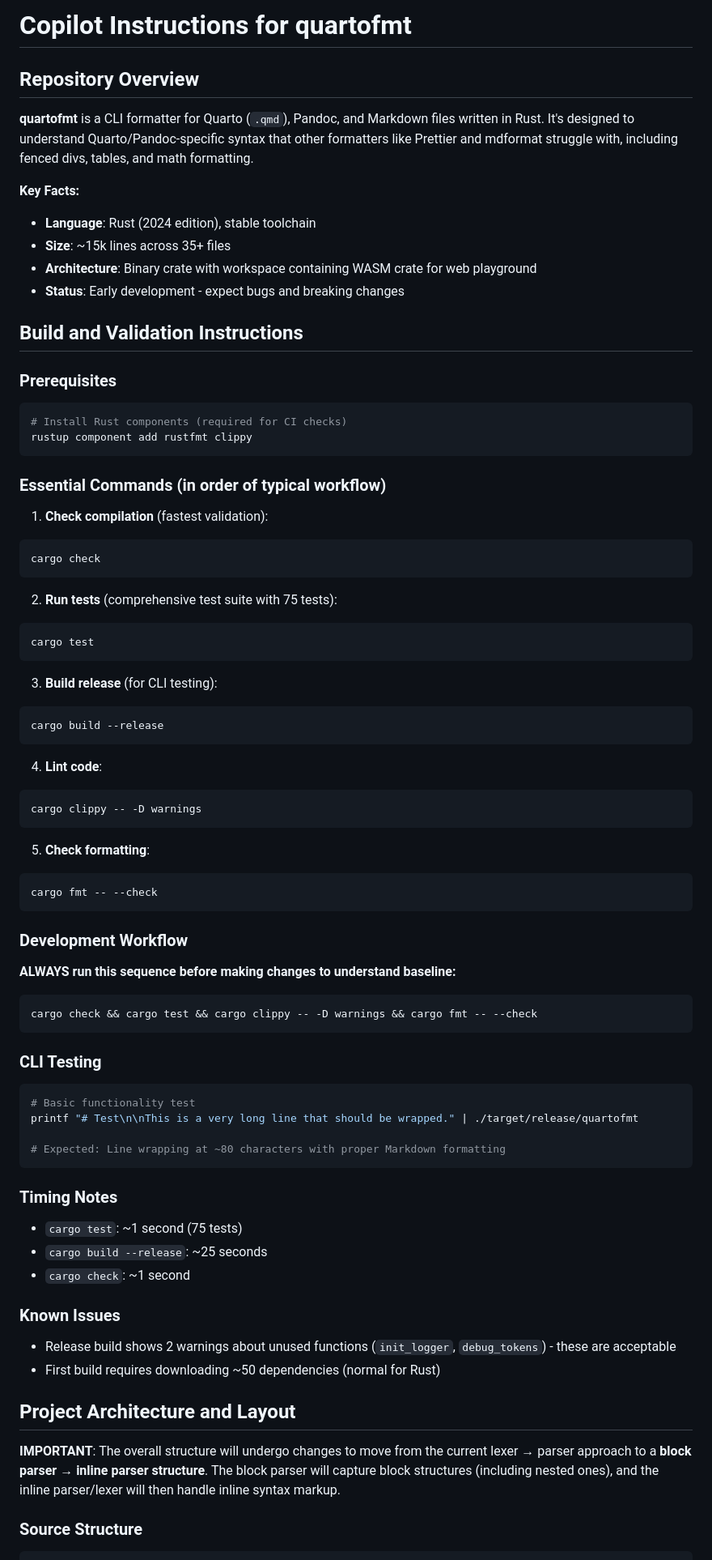
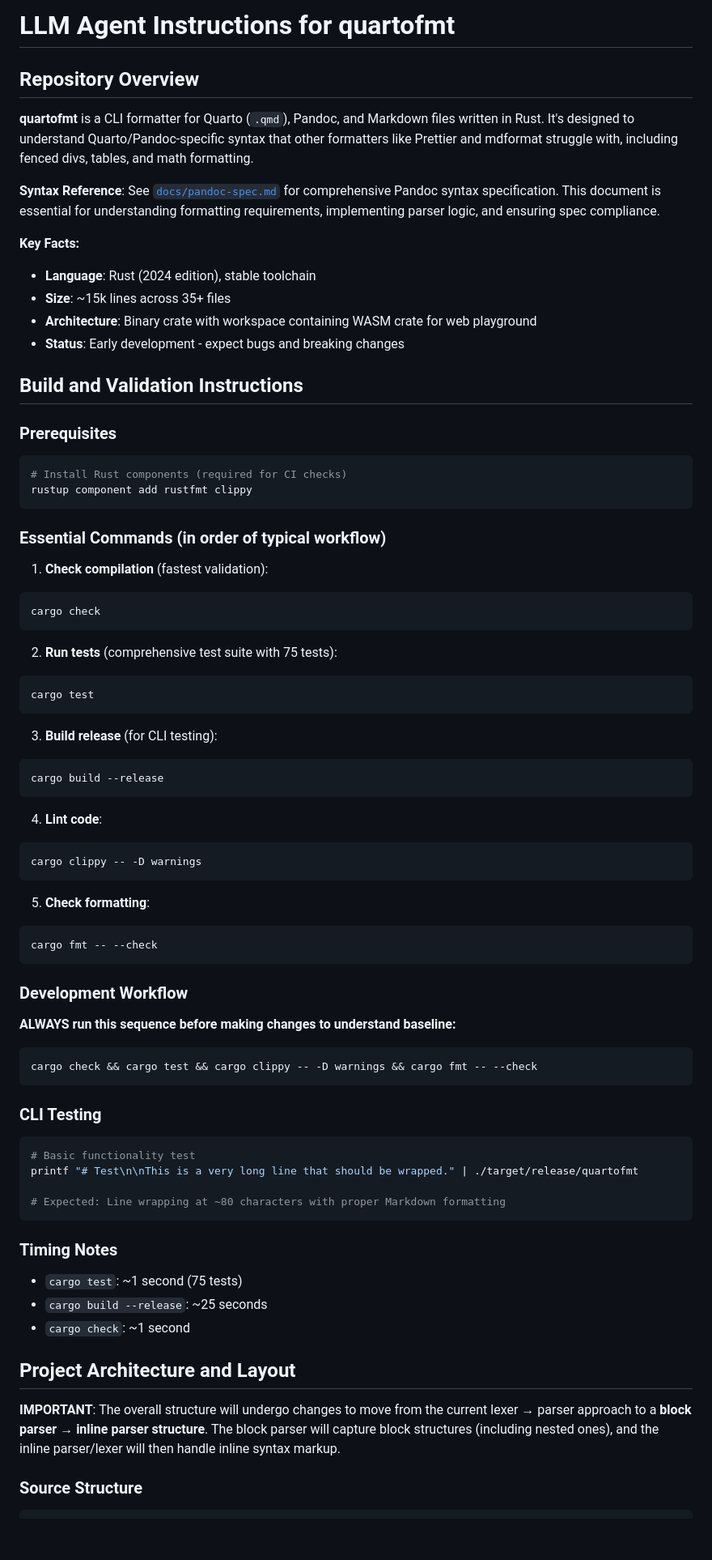
Before and after one commit to jolars/quartofmt, a Markdown page: AGENTS.md, the part around the change printed below. Shown: that part at 81% size. Drawn GitHub-style; blank space fills up the shorter version.

Commit message:
chore: use AGENTS.md instead of copilot-instructions.md

````diff
--- a/.github/copilot-instructions.md
+++ b/AGENTS.md
@@ -1,10 +1,16 @@
-# Copilot Instructions for quartofmt
+# LLM Agent Instructions for quartofmt
 
 ## Repository Overview
 
-**quartofmt** is a CLI formatter for Quarto (`.qmd`), Pandoc, and Markdown files written in Rust. It's designed to understand Quarto/Pandoc-specific syntax that other formatters like Prettier and mdformat struggle with, including fenced divs, tables, and math formatting.
+**quartofmt** is a CLI formatter for Quarto (`.qmd`), Pandoc, and Markdown
+files written in Rust. It's designed to understand Quarto/Pandoc-specific
+syntax that other formatters like Prettier and mdformat struggle with,
+including fenced divs, tables, and math formatting.
+
+**Syntax Reference**: See [`docs/pandoc-spec.md`](docs/pandoc-spec.md) for comprehensive Pandoc syntax specification. This document is essential for understanding formatting requirements, implementing parser logic, and ensuring spec compliance.
 
 **Key Facts:**
+
 - **Language**: Rust (2024 edition), stable toolchain
 - **Size**: ~15k lines across 35+ files
 - **Architecture**: Binary crate with workspace containing WASM crate for web playground
@@ -13,6 +19,7 @@
 ## Build and Validation Instructions
 
 ### Prerequisites
+
 ```bash
 # Install Rust components (required for CI checks)
 rustup component add rustfmt clippy
@@ -21,37 +28,45 @@ rustup component add rustfmt clippy
 ### Essential Commands (in order of typical workflow)
 
 1. **Check compilation** (fastest validation):
+
 ```bash
 cargo check
 ```
 
 2. **Run tests** (comprehensive test suite with 75 tests):
+
 ```bash
 cargo test
 ```
 
 3. **Build release** (for CLI testing):
+
 ```bash
 cargo build --release
 ```
 
 4. **Lint code**:
+
 ```bash
 cargo clippy -- -D warnings
 ```
 
 5. **Check formatting**:
+
 ```bash
 cargo fmt -- --check
 ```
 
 ### Development Workflow
+
 **ALWAYS run this sequence before making changes to understand baseline:**
+
 ```bash
 cargo check && cargo test && cargo clippy -- -D warnings && cargo fmt -- --check
 ```
 
 ### CLI Testing
+
 ```bash
 # Basic functionality test
 printf "# Test\n\nThis is a very long line that should be wrapped." | ./target/release/quartofmt
@@ -60,16 +75,16 @@ printf "# Test\n\nThis is a very long line that should be wrapped." | ./target/r
 ```
 
 ### Timing Notes
+
 - `cargo test`: ~1 second (75 tests)
 - `cargo build --release`: ~25 seconds
 - `cargo check`: ~1 second
 
-### Known Issues
-- Release build shows 2 warnings about unused functions (`init_logger`, `debug_tokens`) - these are acceptable
-- First build requires downloading ~50 dependencies (normal for Rust)
-
 ## Project Architecture and Layout
 
-**IMPORTANT**: The overall structure will undergo changes to move from the current lexer → parser approach to a **block parser → inline parser structure**. The block parser will capture block structures (including nested ones), and the inline parser/lexer will then handle inline syntax markup.
+**IMPORTANT**: The overall structure will undergo changes to move from the
+current lexer → parser approach to a **block parser → inline parser
+structure**. The block parser will capture block structures (including nested
+ones), and the inline parser/lexer will then handle inline syntax markup.
 
 ### Source Structure
````
Also changed, not shown: other parts of AGENTS.md (+23 -1 lines).
